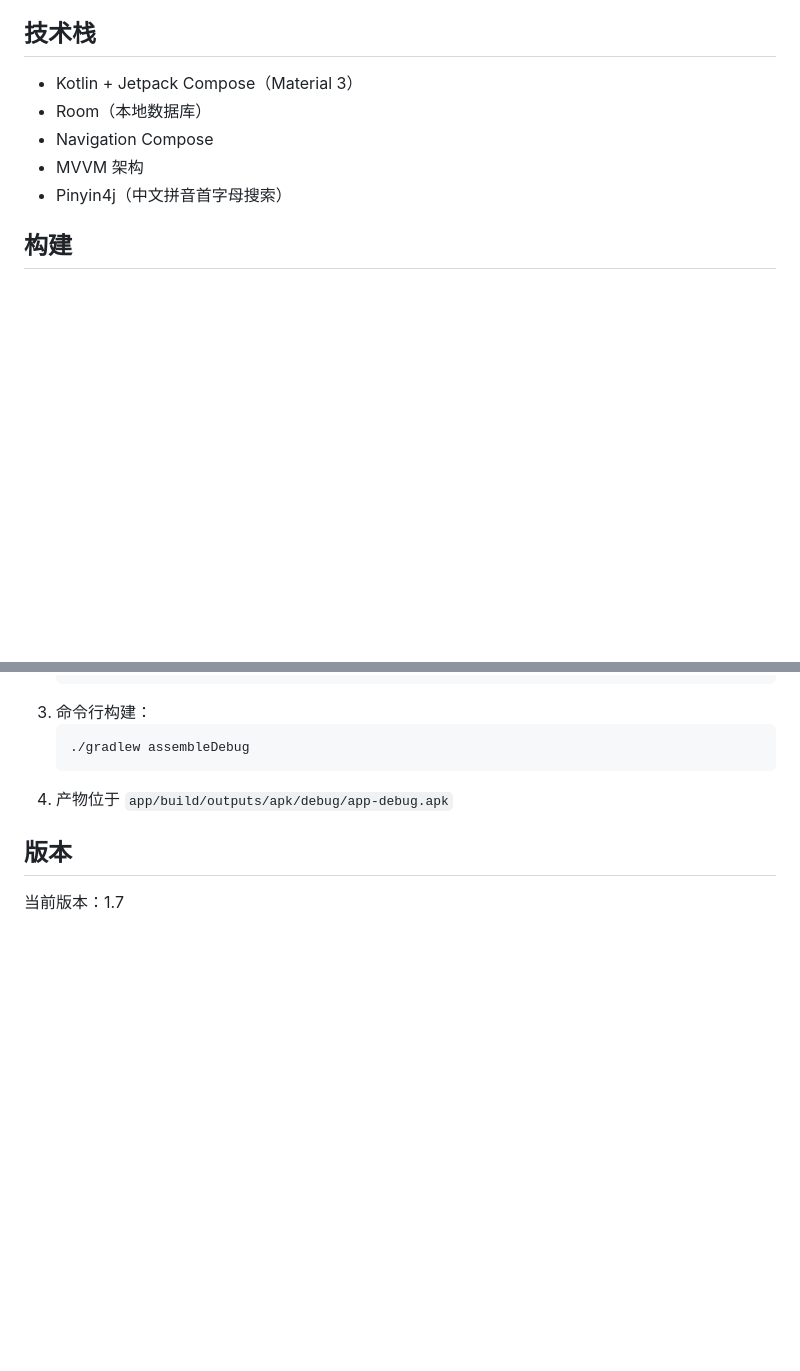
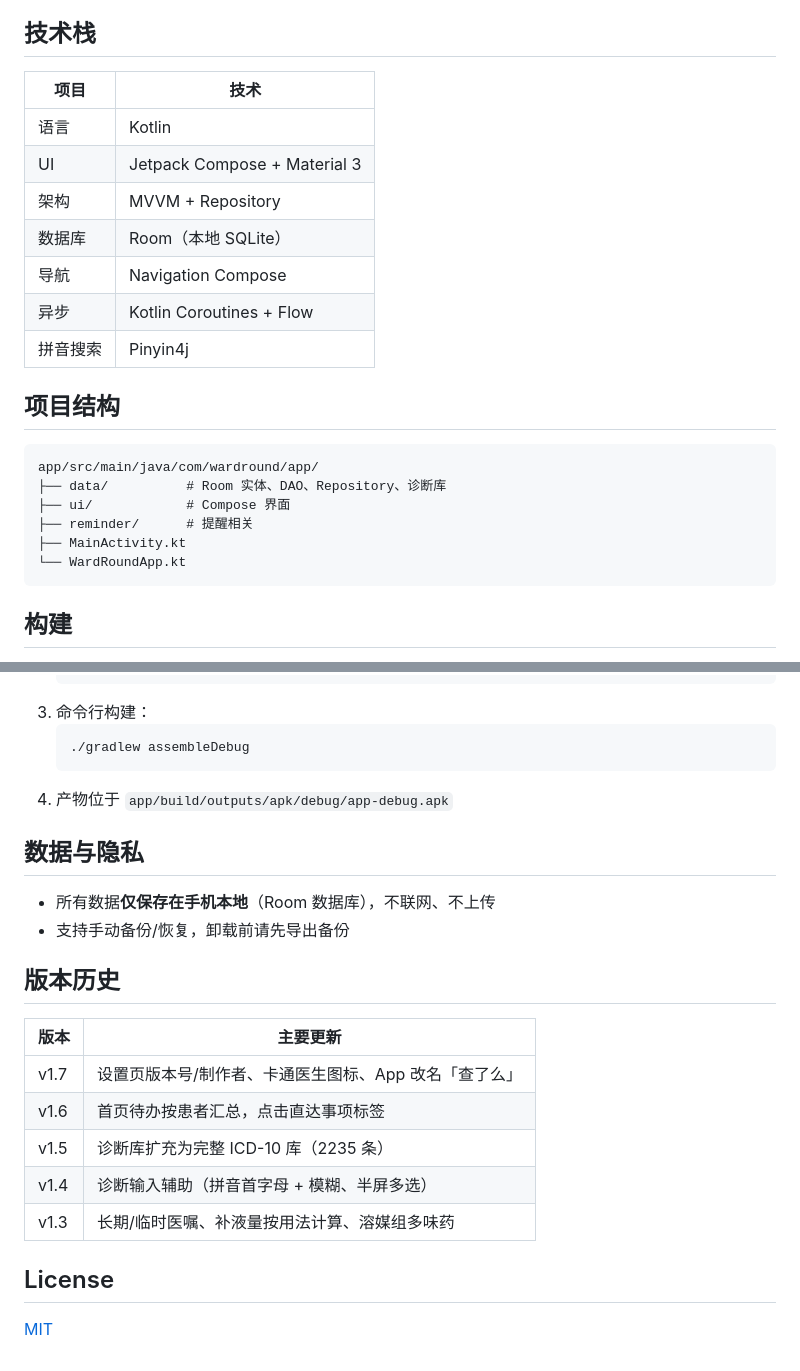
Before and after one commit to nightmare1030/wardround-app, a Markdown page: README.md, 2 parts joined by grey strips. Rendered like a GitHub page; blank space fills up the shorter version.

````diff
--- a/README.md
+++ b/README.md
@@ -15,11 +58,26 @@
 
 ## 技术栈
 
-- Kotlin + Jetpack Compose（Material 3）
-- Room（本地数据库）
-- Navigation Compose
-- MVVM 架构
-- Pinyin4j（中文拼音首字母搜索）
+| 项目 | 技术 |
+|------|------|
+| 语言 | Kotlin |
+| UI | Jetpack Compose + Material 3 |
+| 架构 | MVVM + Repository |
+| 数据库 | Room（本地 SQLite） |
+| 导航 | Navigation Compose |
+| 异步 | Kotlin Coroutines + Flow |
+| 拼音搜索 | Pinyin4j |
+
+## 项目结构
+
+```
+app/src/main/java/com/wardround/app/
+├── data/          # Room 实体、DAO、Repository、诊断库
+├── ui/            # Compose 界面
+├── reminder/      # 提醒相关
+├── MainActivity.kt
+└── WardRoundApp.kt
+```
 
 ## 构建
 
@@ -34,6 +92,21 @@
    ```
 4. 产物位于 `app/build/outputs/apk/debug/app-debug.apk`
 
-## 版本
+## 数据与隐私
 
-当前版本：1.7
+- 所有数据**仅保存在手机本地**（Room 数据库），不联网、不上传
+- 支持手动备份/恢复，卸载前请先导出备份
+
+## 版本历史
+
+| 版本 | 主要更新 |
+|------|----------|
+| v1.7 | 设置页版本号/制作者、卡通医生图标、App 改名「查了么」 |
+| v1.6 | 首页待办按患者汇总，点击直达事项标签 |
+| v1.5 | 诊断库扩充为完整 ICD-10 库（2235 条） |
+| v1.4 | 诊断输入辅助（拼音首字母 + 模糊、半屏多选） |
+| v1.3 | 长期/临时医嘱、补液量按用法计算、溶媒组多味药 |
+
+## License
+
+[MIT](LICENSE)
````
Also changed, not shown: other parts of README.md (+54 -11 lines), docs/screenshots/01-home.png (added), docs/screenshots/02-settings.png (added), docs/screenshots/03-patients.png (added), docs/screenshots/04-detail.png (added), 1 other file.
